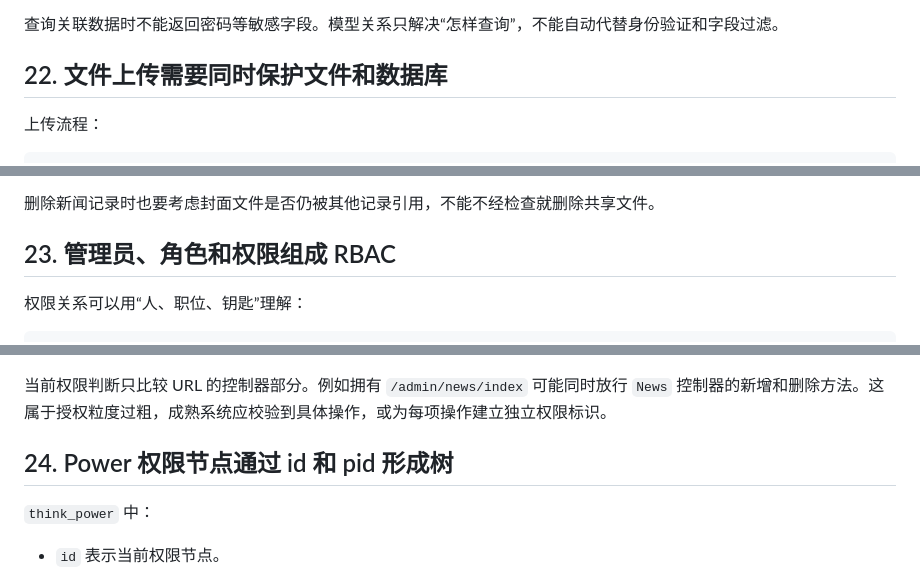
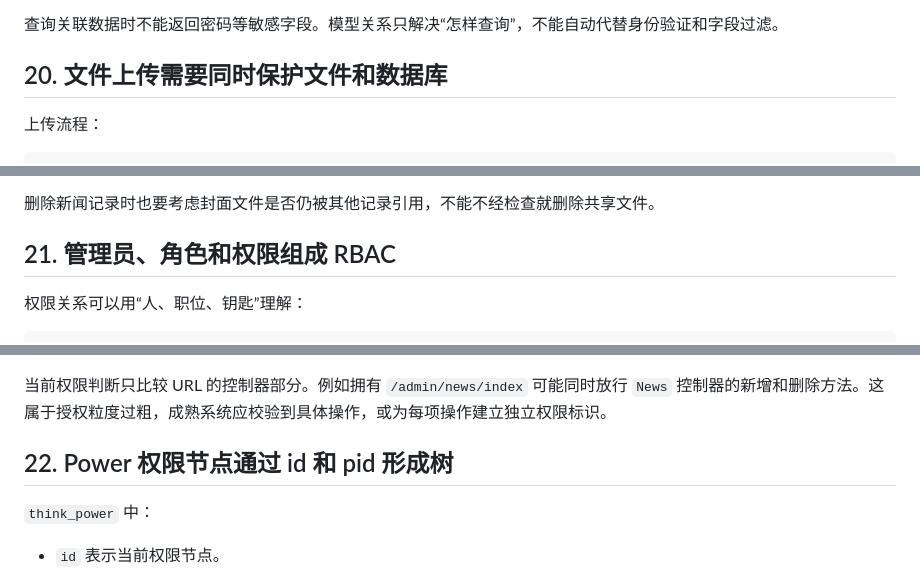
Before and after one commit to gaoshuteng7-art/php-management-system, a Markdown page: docs/LEARNING_NOTES.md, 3 parts joined by grey strips. Drawn GitHub-style.

```diff
--- a/docs/LEARNING_NOTES.md
+++ b/docs/LEARNING_NOTES.md
@@ -604,7 +576,7 @@ think_task.peopleIds→ 任务选择的多个人员
 
 查询关联数据时不能返回密码等敏感字段。模型关系只解决“怎样查询”，不能自动代替身份验证和字段过滤。
 
-## 22. 文件上传需要同时保护文件和数据库
+## 20. 文件上传需要同时保护文件和数据库
 
 上传流程：
 
@@ -626,7 +598,7 @@ Docker 环境通过 `uploads` 数据卷持久化上传文件。数据库通常
 
 删除新闻记录时也要考虑封面文件是否仍被其他记录引用，不能不经检查就删除共享文件。
 
-## 23. 管理员、角色和权限组成 RBAC
+## 21. 管理员、角色和权限组成 RBAC
 
 权限关系可以用“人、职位、钥匙”理解：
 
@@ -654,7 +626,7 @@ think_power.url
 
 当前权限判断只比较 URL 的控制器部分。例如拥有 `/admin/news/index` 可能同时放行 `News` 控制器的新增和删除方法。这属于授权粒度过粗，成熟系统应校验到具体操作，或为每项操作建立独立权限标识。
 
-## 24. Power 权限节点通过 id 和 pid 形成树
+## 22. Power 权限节点通过 id 和 pid 形成树
 
 `think_power` 中：
 
```
Also changed, not shown: other parts of docs/LEARNING_NOTES.md (+7 -69 lines).
